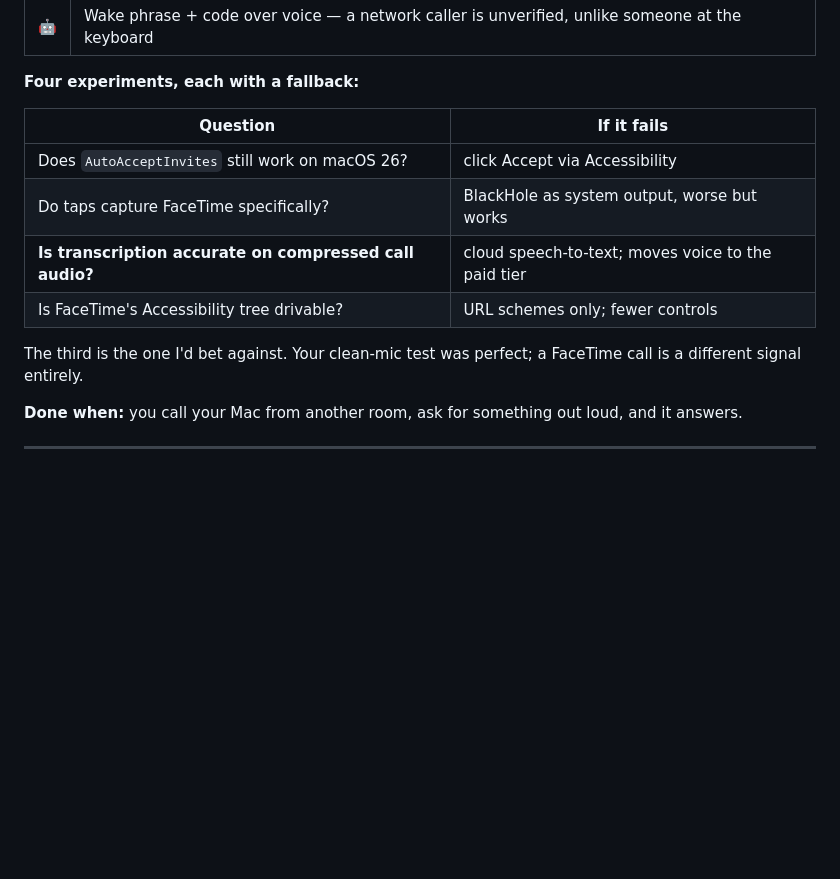
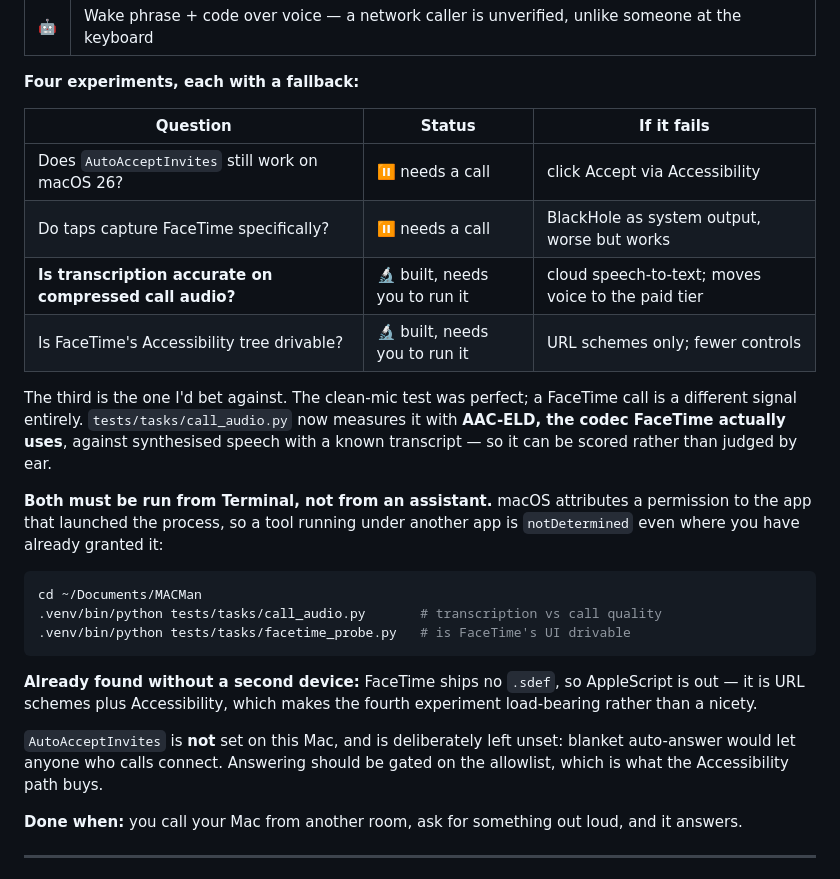
Before and after one commit to Nikhilnmv/MACman, a Markdown page: docs/ROADMAP.md, the part around the change. Drawn GitHub-style; blank space fills up the shorter version.

Commit message:
Record the permission-attribution finding and Phase 2 experiment status
macOS attributes a permission to the launching app, so the same binary
reports authorized from Terminal and notDetermined elsewhere. Both
FaceTime experiments are built and blocked on being run from Terminal
rather than on any missing code, and the roadmap now says which of the
four need a second device and which need only a terminal.

Also notes that AutoAcceptInvites is left unset on purpose: blanket
auto-answer would admit any caller, so answering should be gated on the
allowlist via Accessibility instead.

Co-Authored-By: Claude Opus 5 <noreply@anthropic.com>

````diff
--- a/docs/ROADMAP.md
+++ b/docs/ROADMAP.md
@@ -124,15 +124,36 @@ works, speakers untouched.
 
 **Four experiments, each with a fallback:**
 
-| Question | If it fails |
-|---|---|
-| Does `AutoAcceptInvites` still work on macOS 26? | click Accept via Accessibility |
-| Do taps capture FaceTime specifically? | BlackHole as system output, worse but works |
-| **Is transcription accurate on compressed call audio?** | cloud speech-to-text; moves voice to the paid tier |
-| Is FaceTime's Accessibility tree drivable? | URL schemes only; fewer controls |
+| Question | Status | If it fails |
+|---|---|---|
+| Does `AutoAcceptInvites` still work on macOS 26? | ⏸ needs a call | click Accept via Accessibility |
+| Do taps capture FaceTime specifically? | ⏸ needs a call | BlackHole as system output, worse but works |
+| **Is transcription accurate on compressed call audio?** | 🔬 built, needs you to run it | cloud speech-to-text; moves voice to the paid tier |
+| Is FaceTime's Accessibility tree drivable? | 🔬 built, needs you to run it | URL schemes only; fewer controls |
 
-The third is the one I'd bet against. Your clean-mic test was perfect; a
-FaceTime call is a different signal entirely.
+The third is the one I'd bet against. The clean-mic test was perfect; a
+FaceTime call is a different signal entirely. `tests/tasks/call_audio.py` now
+measures it with **AAC-ELD, the codec FaceTime actually uses**, against
+synthesised speech with a known transcript — so it can be scored rather than
+judged by ear.
+
+**Both must be run from Terminal, not from an assistant.** macOS attributes a
+permission to the app that launched the process, so a tool running under
+another app is `notDetermined` even where you have already granted it:
+
+```bash
+cd ~/Documents/MACMan
+.venv/bin/python tests/tasks/call_audio.py       # transcription vs call quality
+.venv/bin/python tests/tasks/facetime_probe.py   # is FaceTime's UI drivable
+```
+
+**Already found without a second device:** FaceTime ships no `.sdef`, so
+AppleScript is out — it is URL schemes plus Accessibility, which makes the
+fourth experiment load-bearing rather than a nicety.
+
+`AutoAcceptInvites` is **not** set on this Mac, and is deliberately left unset:
+blanket auto-answer would let anyone who calls connect. Answering should be
+gated on the allowlist, which is what the Accessibility path buys.
 
 **Done when:** you call your Mac from another room, ask for something out
 loud, and it answers.
````
Also changed, not shown: docs/RELIABILITY.md (+14 -0 lines).
